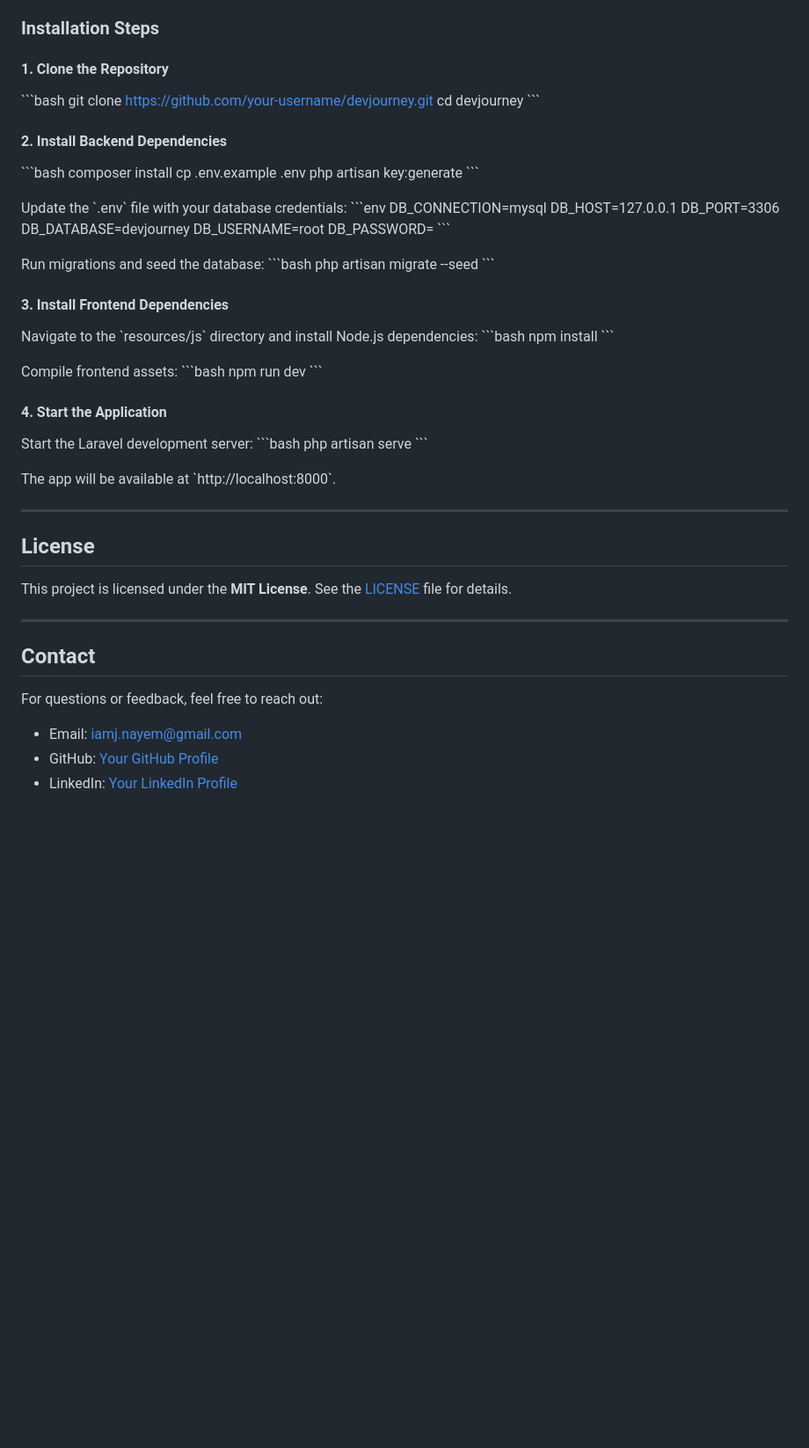
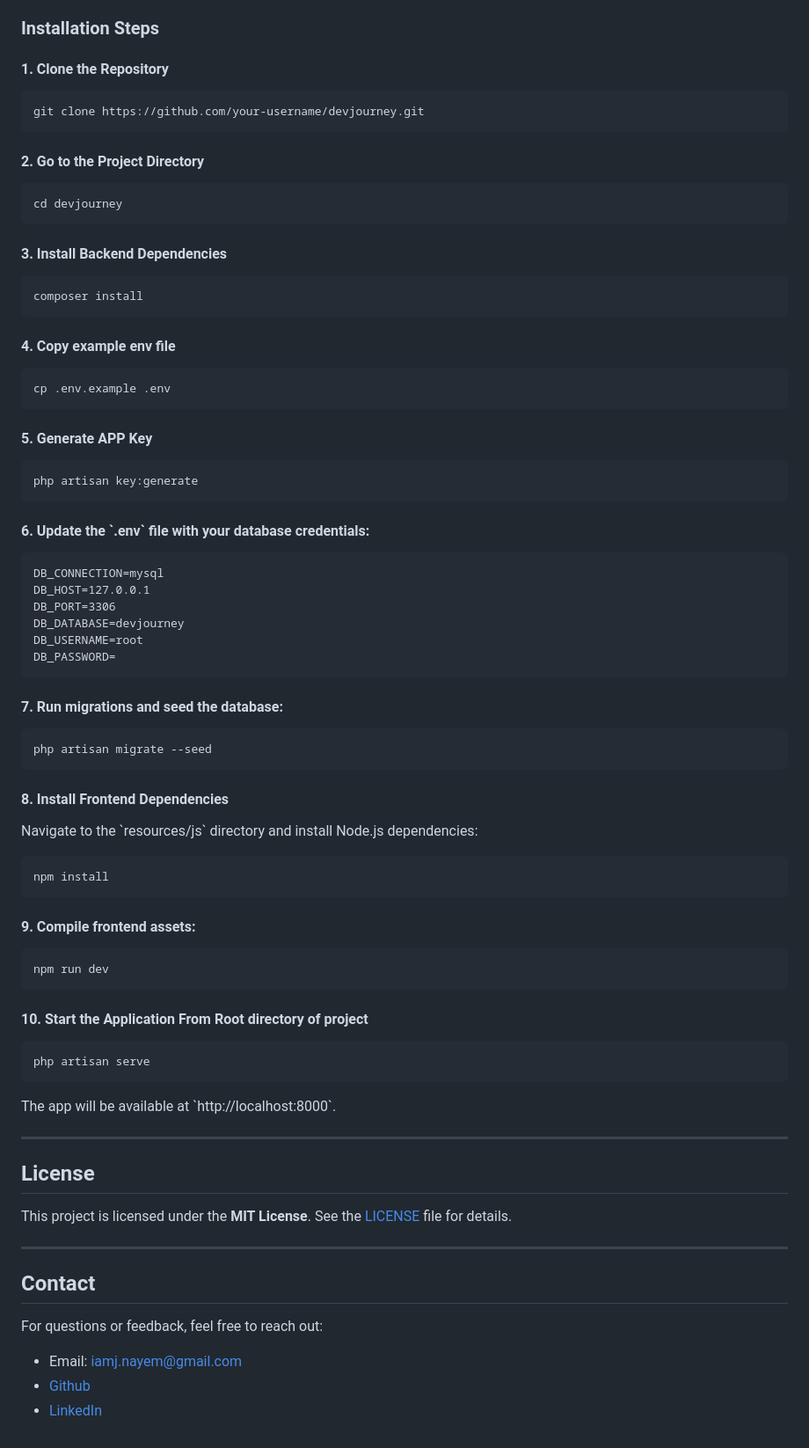
Before and after one commit to iamjnayem/my-blog, a Markdown page: README.md, the part around the change. Shown: that part at 88% size. Rendered like a GitHub page; blank space fills up the shorter version.

````diff
--- a/README.md
+++ b/README.md
@@ -55,51 +55,59 @@
 ### Installation Steps
 
 #### 1. Clone the Repository
-\`\`\`bash
+```
 git clone https://github.com/your-username/devjourney.git
+```
+#### 2. Go to the Project Directory
+```
 cd devjourney
-\`\`\`
+```
 
-#### 2. Install Backend Dependencies
-\`\`\`bash
+#### 3. Install Backend Dependencies
+```
 composer install
+```
+#### 4. Copy example env file
+```
 cp .env.example .env
+```
+
+#### 5. Generate APP Key
+```
 php artisan key:generate
-\`\`\`
+```
 
-Update the \`.env\` file with your database credentials:
-\`\`\`env
+#### 6. Update the \`.env\` file with your database credentials:
+```
 DB_CONNECTION=mysql
 DB_HOST=127.0.0.1
 DB_PORT=3306
 DB_DATABASE=devjourney
 DB_USERNAME=root
 DB_PASSWORD=
-\`\`\`
+```
 
-Run migrations and seed the database:
-\`\`\`bash
+#### 7. Run migrations and seed the database:
+```
 php artisan migrate --seed
-\`\`\`
+```
 
-#### 3. Install Frontend Dependencies
+#### 8. Install Frontend Dependencies
 Navigate to the \`resources/js\` directory and install Node.js dependencies:
-\`\`\`bash
+```
 npm install
-\`\`\`
+```
+#### 9. Compile frontend assets:
+```
+npm run dev
+```
 
-Compile frontend assets:
-\`\`\`bash
-npm run dev
-\`\`\`
+#### 10. Start the Application From Root directory of project
+```
+php artisan serve
+```
 
-#### 4. Start the Application
-Start the Laravel development server:
-\`\`\`bash
-php artisan serve
-\`\`\`
-
-The app will be available at \`http://localhost:8000\`.
+The app will be available at \`http://localhost:8000`.
 
 ---
 
@@ -114,5 +122,5 @@ This project is licensed under the **MIT License**. See the [LICENSE](LICENSE) f
 For questions or feedback, feel free to reach out:
 
 - Email: iamj.nayem@gmail.com
-- GitHub: [Your GitHub Profile](https://github.com/iamjnayem/)
-- LinkedIn: [Your LinkedIn Profile](https://www.linkedin.com/in/jnayem/)
+- [Github](https://github.com/iamjnayem/)
+- [LinkedIn](https://www.linkedin.com/in/jnayem/)
````
